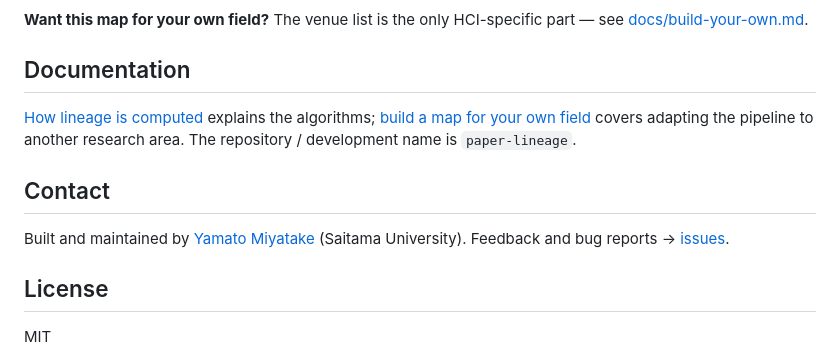
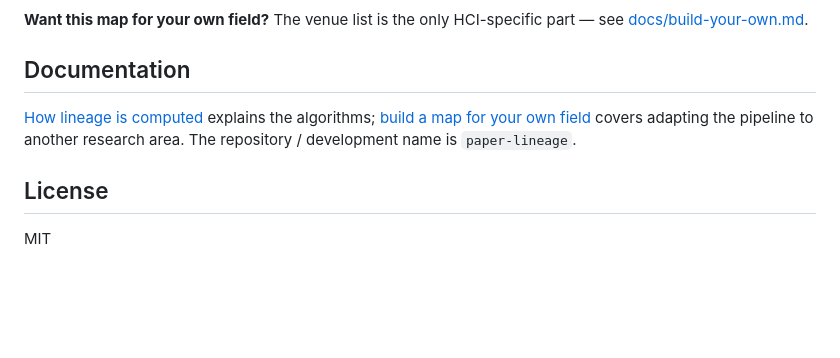
Before and after one commit to mytkymt/paper-lineage, a Markdown page: README.md, the part around the change. Rendered like a GitHub page; blank space fills up the shorter version.

Commit message:
Keep the maintainer line in the app only
Co-Authored-By: Claude Opus 5 <noreply@anthropic.com>

```diff
--- a/README.md
+++ b/README.md
@@ -99,12 +99,6 @@ part — see [docs/build-your-own.md](docs/build-your-own.md).
 pipeline to another research area.
 The repository / development name is `paper-lineage`.
 
-## Contact
-
-Built and maintained by [Yamato Miyatake](https://www.miyatakeyama.to/)
-(Saitama University). Feedback and bug reports →
-[issues](https://github.com/mytkymt/paper-lineage/issues).
-
 ## License
 
 MIT
```
